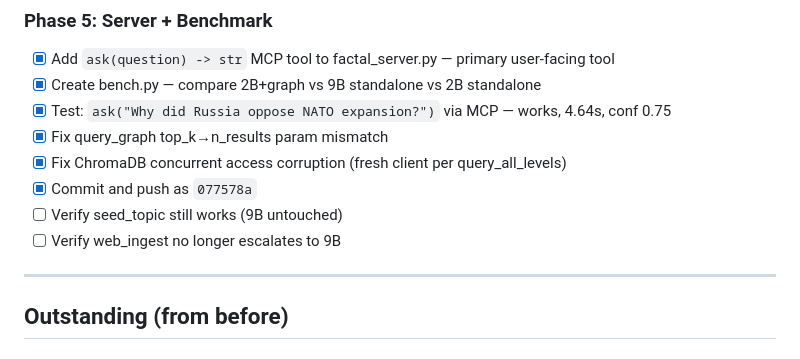
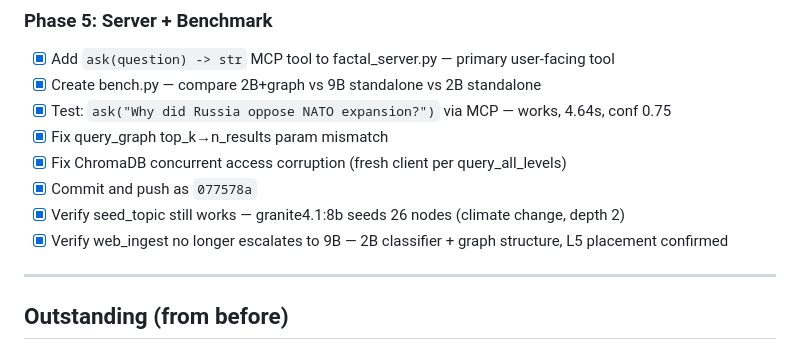
Before and after one commit to slothitude/fractal-graph, a Markdown page: factal_graph/todo.md, the part around the change. GitHub-like rendering.

Commit message:
Mark all todo items complete — seed_topic, web_ingest verified with granite4.1:8b
Co-Authored-By: Claude Opus 4.6 <noreply@anthropic.com>

```diff
--- a/factal_graph/todo.md
+++ b/factal_graph/todo.md
@@ -54,8 +54,8 @@ Pipeline: User Question -> Embed+Retrieve -> Gather Context -> Classify (2B) ->
 - [x] Fix query_graph top_k→n_results param mismatch
 - [x] Fix ChromaDB concurrent access corruption (fresh client per query_all_levels)
 - [x] Commit and push as `077578a`
-- [ ] Verify seed_topic still works (9B untouched)
-- [ ] Verify web_ingest no longer escalates to 9B
+- [x] Verify seed_topic still works — granite4.1:8b seeds 26 nodes (climate change, depth 2)
+- [x] Verify web_ingest no longer escalates to 9B — 2B classifier + graph structure, L5 placement confirmed
 
 ---
 
```
